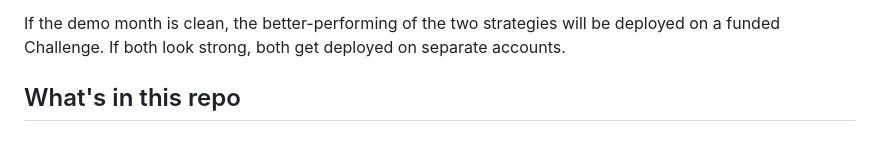
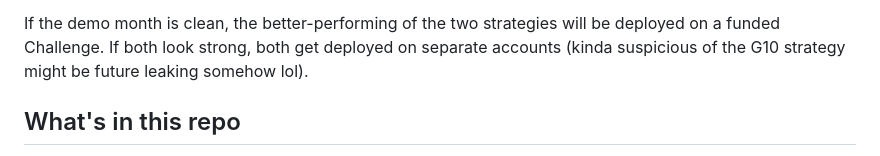
Before and after one commit to FrogAstronaut232/ftmo-dashboard, a Markdown page: README.md, the part around the change. GitHub-like rendering.

Commit message:
Update README with note on G10 strategy concerns
Clarified concerns about the G10 strategy in the README.

```diff
--- a/README.md
+++ b/README.md
@@ -31,7 +31,7 @@ demo period is to confirm:
 
 If the demo month is clean, the better-performing of the two strategies will
 be deployed on a funded Challenge. If both look strong, both get deployed
-on separate accounts.
+on separate accounts (kinda suspicious of the G10 strategy might be future leaking somehow lol).
 
 ## What's in this repo
 
```
